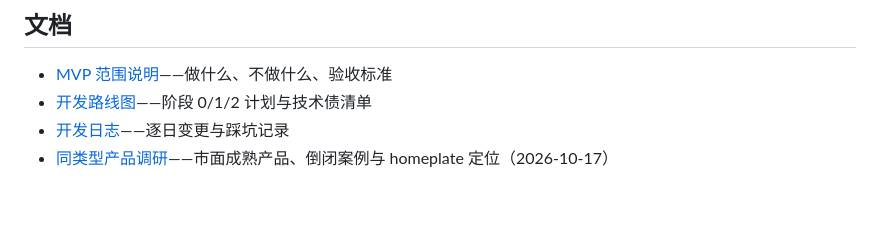
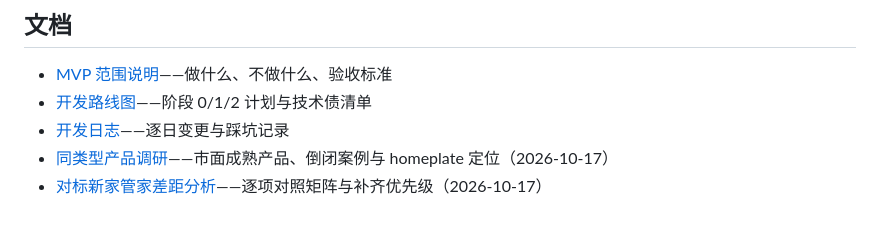
Before and after one commit to Echo2580/homeplate, a Markdown page: README.md, the part around the change. Rendered like a GitHub page.

Commit message:
docs: 对标新家管家差距分析——11项对照矩阵，维修记录/优先级排序/推送为三大补齐方向

```diff
--- a/README.md
+++ b/README.md
@@ -100,3 +100,4 @@ docs/                  # mvp.md · ROADMAP.md · devlog.md · 排障交接
 - [开发路线图](docs/ROADMAP.md)——阶段 0/1/2 计划与技术债清单
 - [开发日志](docs/devlog.md)——逐日变更与踩坑记录
 - [同类型产品调研](docs/竞品调研.md)——市面成熟产品、倒闭案例与 homeplate 定位（2026-10-17）
+- [对标新家管家差距分析](docs/对标新家管家-差距分析.md)——逐项对照矩阵与补齐优先级（2026-10-17）
```
Also changed, not shown: docs/devlog.md (+7 -0 lines), docs/对标新家管家-差距分析.md (added, +49 -0 lines).
